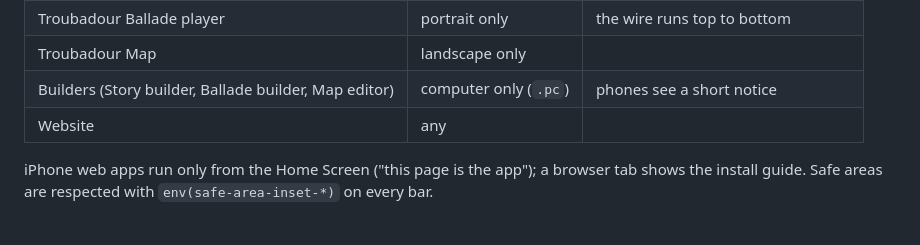
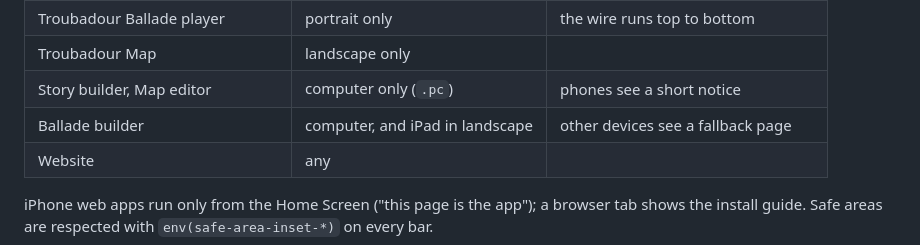
Before and after one commit to arthurvangeersdaele/Troubadour, a Markdown page: 261114_troubadour_graphic_charter.md, the part around the change. GitHub-like rendering.

```diff
--- a/261114_troubadour_graphic_charter.md
+++ b/261114_troubadour_graphic_charter.md
@@ -316,7 +316,8 @@ Dashed 1 px `--line` box, radius 12, padding 14, `--muted` 14 px text saying wha
 | Troubadour app (Android, iPhone) | landscape only | a turn-your-phone screen otherwise |
 | Troubadour Ballade player | portrait only | the wire runs top to bottom |
 | Troubadour Map | landscape only | |
-| Builders (Story builder, Ballade builder, Map editor) | computer only (`.pc`) | phones see a short notice |
+| Story builder, Map editor | computer only (`.pc`) | phones see a short notice |
+| Ballade builder | computer, and iPad in landscape | other devices see a fallback page |
 | Website | any | |
 
 iPhone web apps run only from the Home Screen ("this page is the app"); a browser tab shows the install guide. Safe areas are respected with `env(safe-area-inset-*)` on every bar.
```
Also changed, not shown: 261114_ballade_plan.md (+7 -7 lines).
